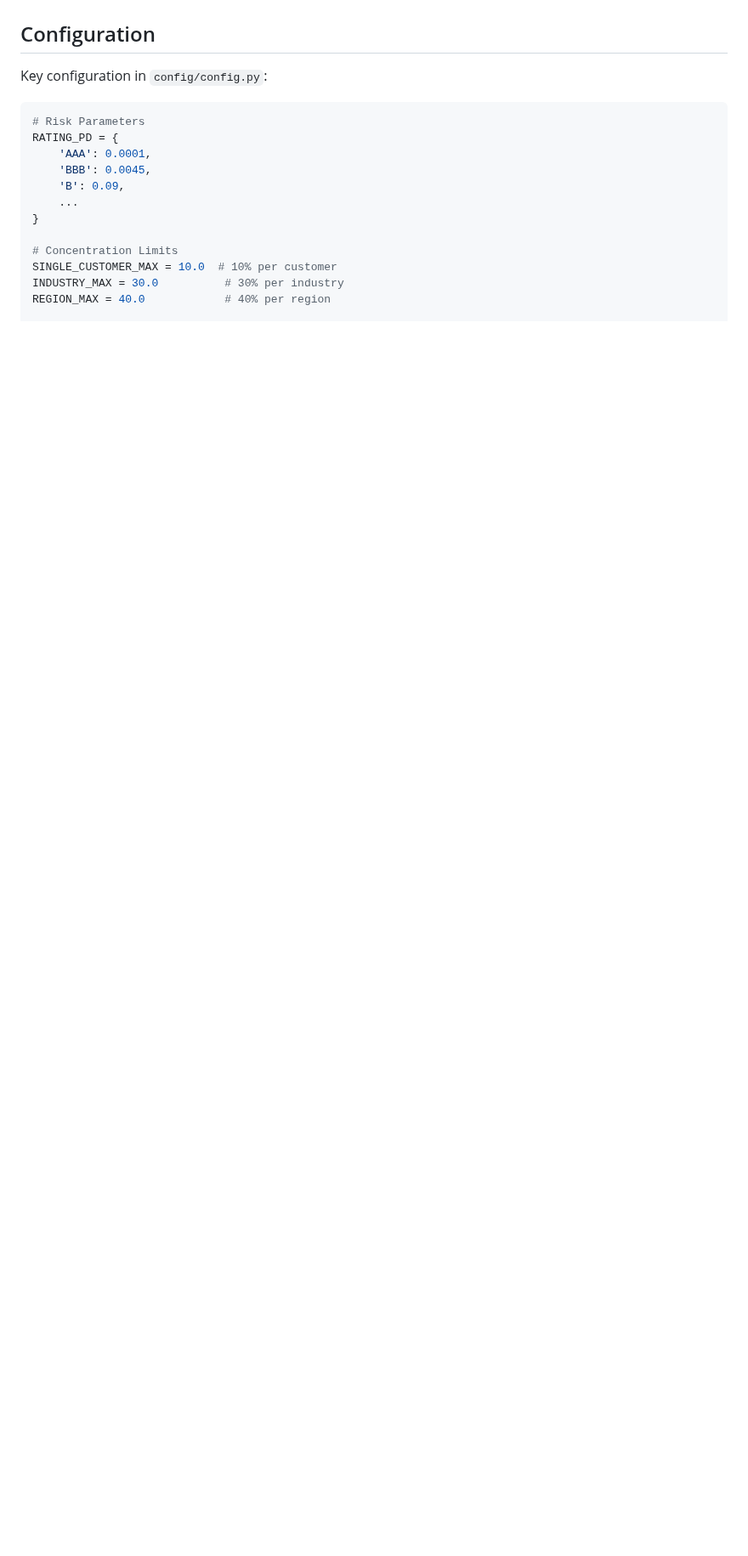
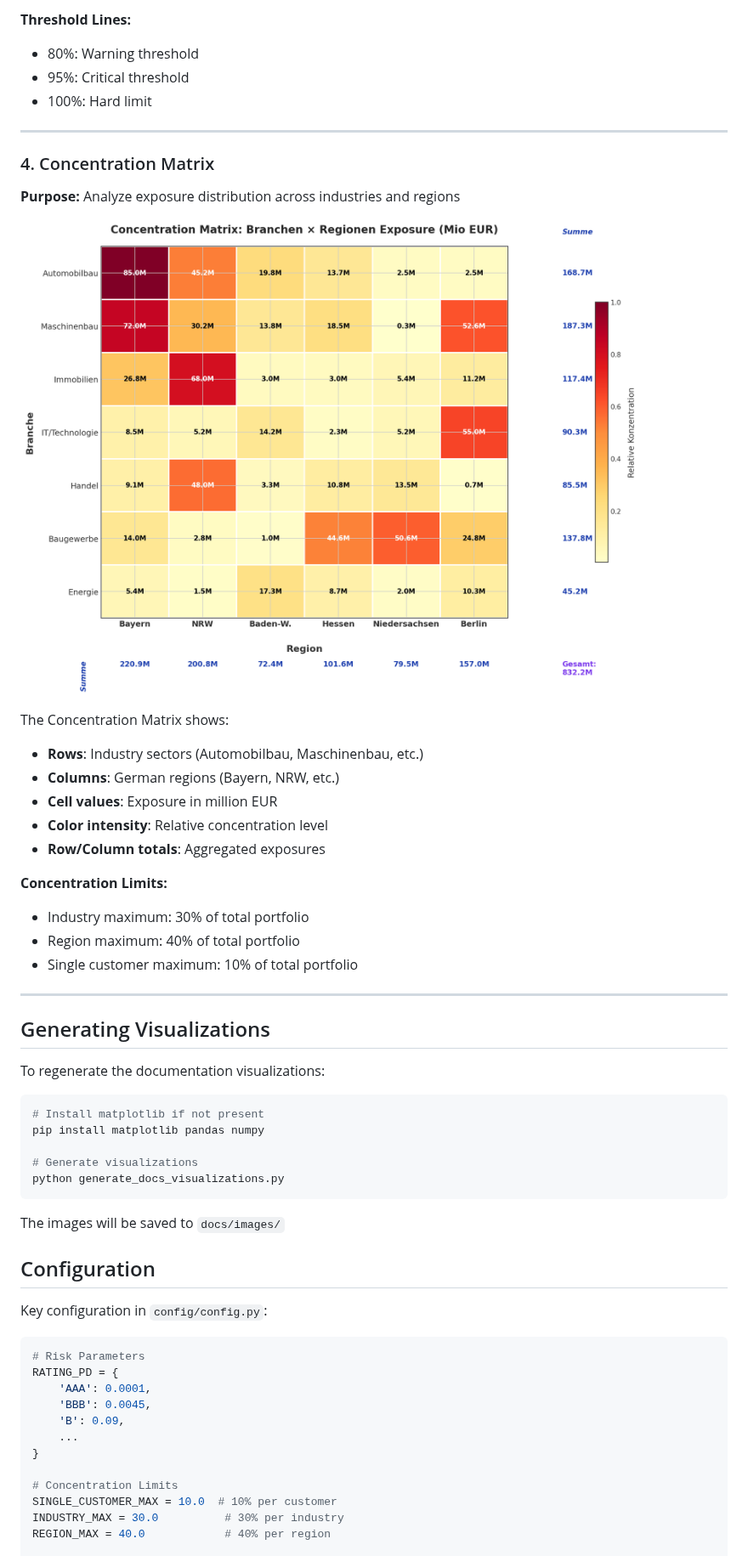
Before and after one commit to gelatotrade/Credit-Risk--Monitoring-System, a Markdown page: README.md, the part around one of its changes. Shown at 85% size. GitHub-like rendering; pictures changed too: docs/images/concentration_matrix.png (added); blank space fills up the shorter version.

````diff
--- a/README.md
+++ b/README.md
@@ -192,3 +251,43 @@ The system generates several dashboard views:
+**Threshold Lines:**
+- 80%: Warning threshold
+- 95%: Critical threshold
+- 100%: Hard limit
+
+---
+
+### 4. Concentration Matrix
+
+**Purpose:** Analyze exposure distribution across industries and regions
+
+![Concentration Matrix](docs/images/concentration_matrix.png)
+
+The Concentration Matrix shows:
+- **Rows**: Industry sectors (Automobilbau, Maschinenbau, etc.)
+- **Columns**: German regions (Bayern, NRW, etc.)
+- **Cell values**: Exposure in million EUR
+- **Color intensity**: Relative concentration level
+- **Row/Column totals**: Aggregated exposures
+
+**Concentration Limits:**
+- Industry maximum: 30% of total portfolio
+- Region maximum: 40% of total portfolio
+- Single customer maximum: 10% of total portfolio
+
+---
+
+## Generating Visualizations
+
+To regenerate the documentation visualizations:
+
+```bash
+# Install matplotlib if not present
+pip install matplotlib pandas numpy
+
+# Generate visualizations
+python generate_docs_visualizations.py
+```
+
+The images will be saved to `docs/images/`
 
 ## Configuration
 
````
Also changed, not shown: other parts of README.md (+64 -5 lines), docs/images/limit_alerts.png (added), docs/images/portfolio_quality_trend.png (added), docs/images/risk_heatmap.png (added), docs/images/system_overview.png (added), 1 other file.
